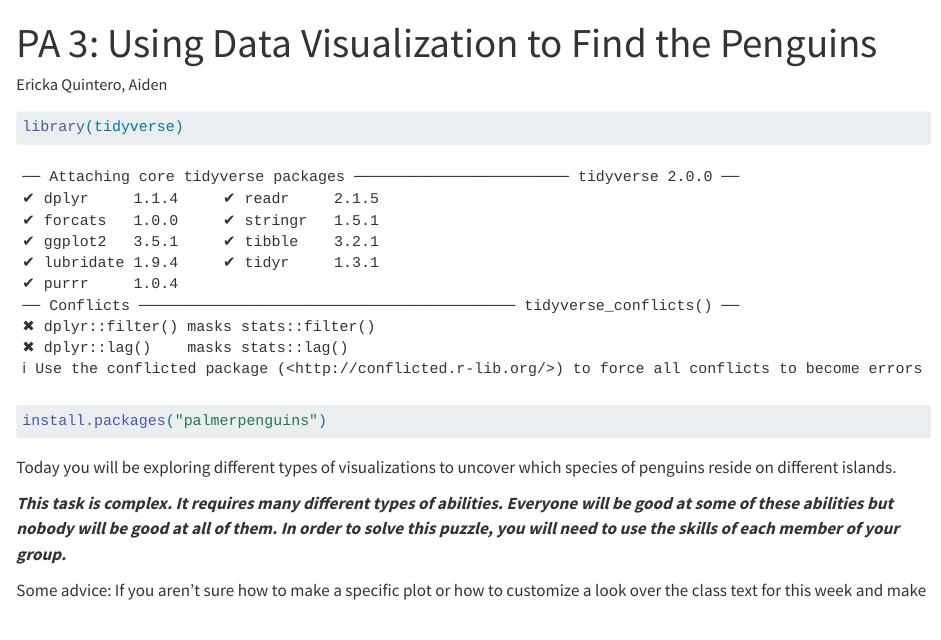
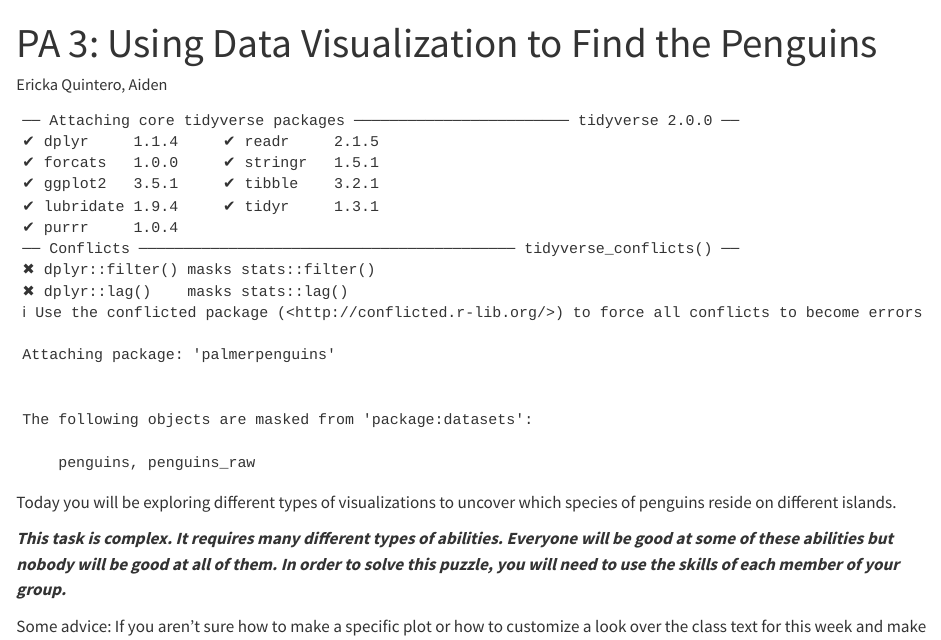
Before and after one commit to erickaluciaquin/PA_Activity3, a Quarto document (Quintero_PA_Activity3.qmd): the page in a window 1100 px wide, from its top. Rendered offline with R 4.5, knitr and Pandoc in place of Quarto, with nearby package versions.

Commit message:
change of roles

````diff
--- a/Quintero_PA_Activity3.qmd
+++ b/Quintero_PA_Activity3.qmd
@@ -9,8 +9,11 @@ execute:
 ---
 
 ```{r}
+#| label: setup
+#| echo: false
 library(tidyverse)
 install.packages("palmerpenguins")
+library(palmerpenguins)
 ```
 
 Today you will be exploring different types of visualizations to uncover which species of penguins reside on different islands.
````
